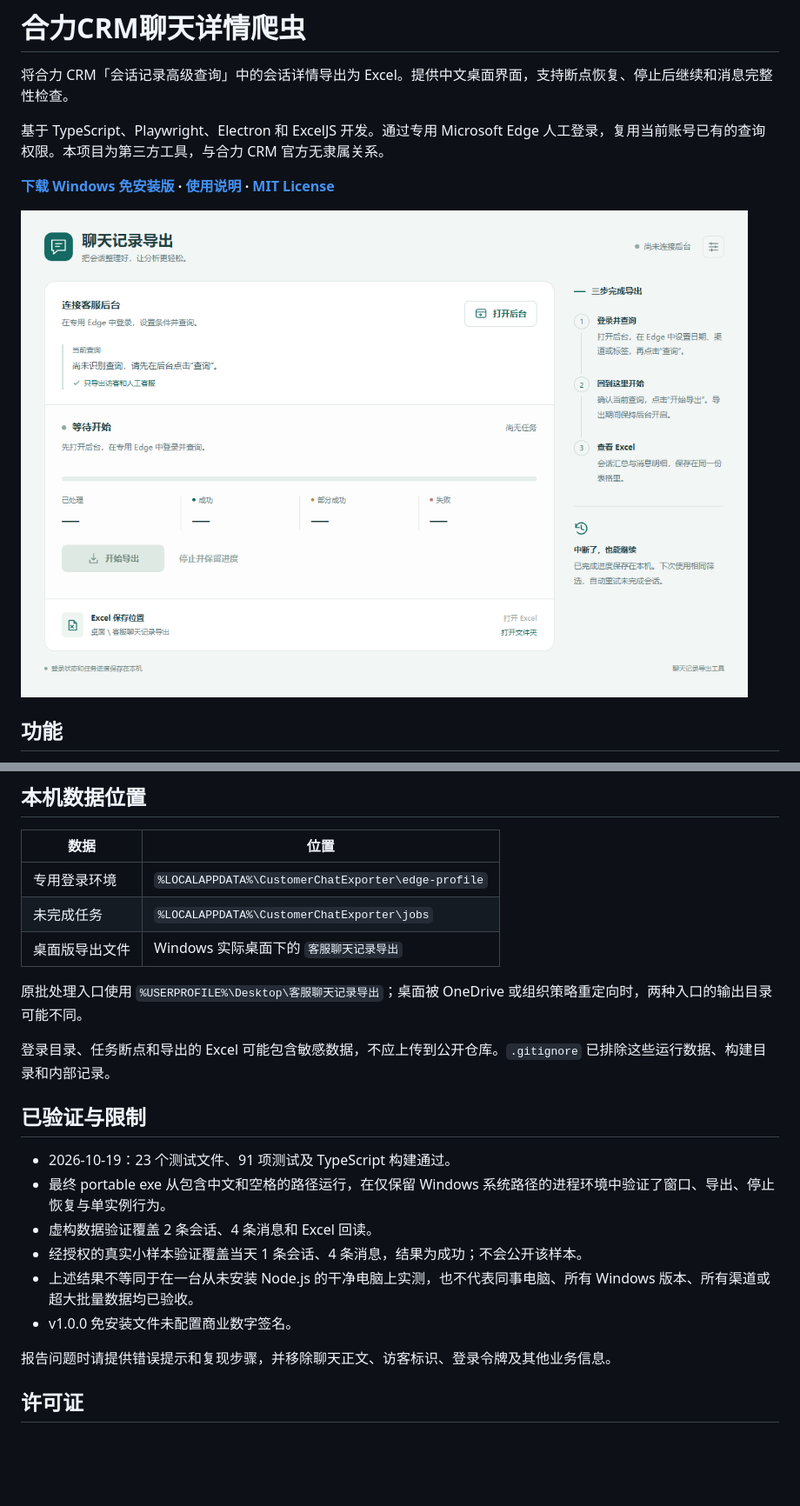
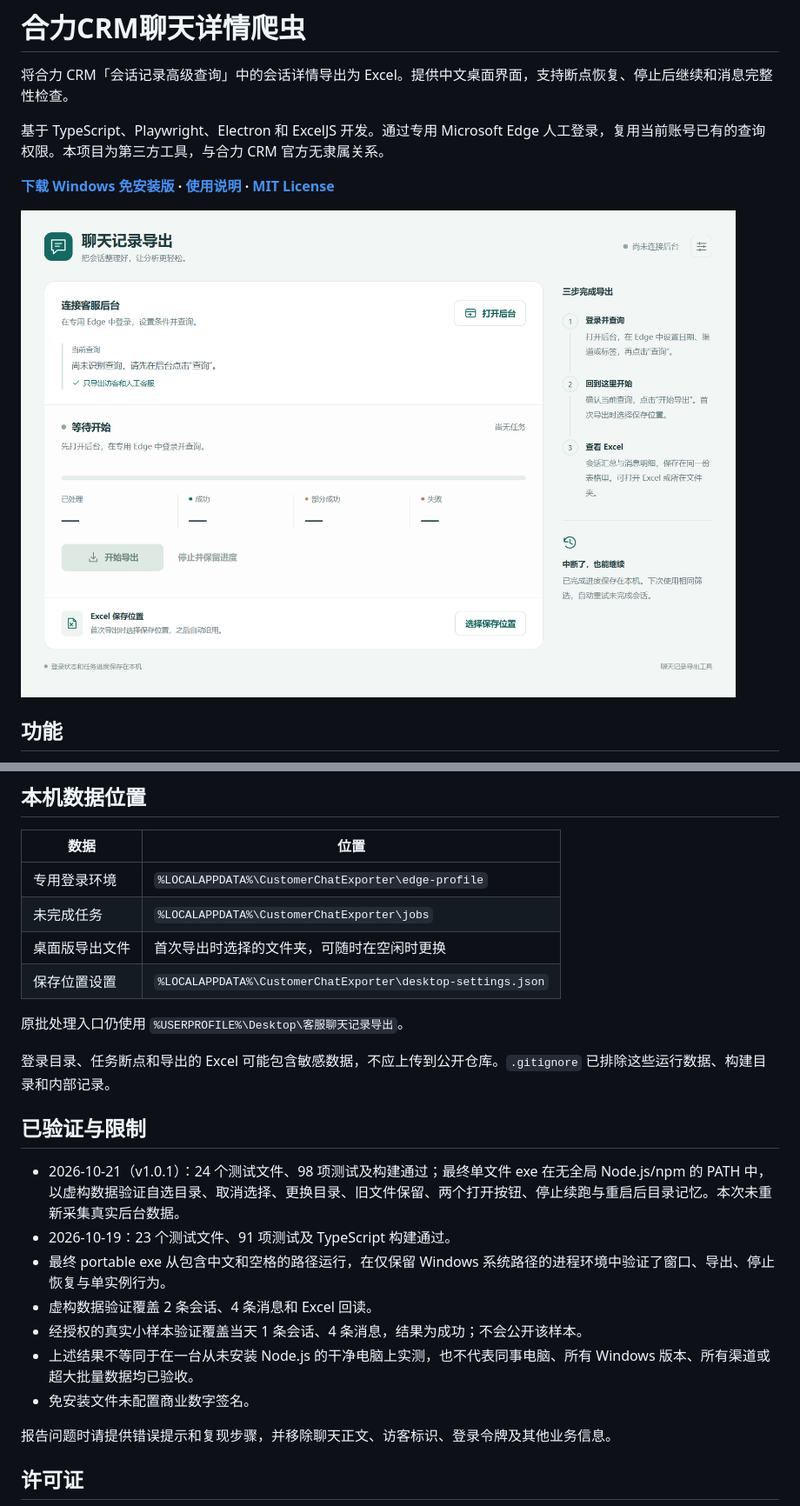
Before and after one commit to suosijieniwo/holly-crm-chat-detail-crawler, a Markdown page: README.md, 2 parts joined by grey strips. Shown: that part at 87% size. Rendered like a GitHub page; pictures changed too: docs/images/desktop.png; blank space fills up the shorter version.

Commit message:
feat: choose and remember the desktop Excel save folder

```diff
--- a/README.md
+++ b/README.md
@@ -141,20 +141,22 @@ examples/              完全虚构的 Excel 格式示例
 | --- | --- |
 | 专用登录环境 | `%LOCALAPPDATA%\CustomerChatExporter\edge-profile` |
 | 未完成任务 | `%LOCALAPPDATA%\CustomerChatExporter\jobs` |
-| 桌面版导出文件 | Windows 实际桌面下的 `客服聊天记录导出` |
+| 桌面版导出文件 | 首次导出时选择的文件夹，可随时在空闲时更换 |
+| 保存位置设置 | `%LOCALAPPDATA%\CustomerChatExporter\desktop-settings.json` |
 
-原批处理入口使用 `%USERPROFILE%\Desktop\客服聊天记录导出`；桌面被 OneDrive 或组织策略重定向时，两种入口的输出目录可能不同。
+原批处理入口仍使用 `%USERPROFILE%\Desktop\客服聊天记录导出`。
 
 登录目录、任务断点和导出的 Excel 可能包含敏感数据，不应上传到公开仓库。`.gitignore` 已排除这些运行数据、构建目录和内部记录。
 
 ## 已验证与限制
 
+- 2026-10-21（v1.0.1）：24 个测试文件、98 项测试及构建通过；最终单文件 exe 在无全局 Node.js/npm 的 PATH 中，以虚构数据验证自选目录、取消选择、更换目录、旧文件保留、两个打开按钮、停止续跑与重启后目录记忆。本次未重新采集真实后台数据。
 - 2026-10-19：23 个测试文件、91 项测试及 TypeScript 构建通过。
 - 最终 portable exe 从包含中文和空格的路径运行，在仅保留 Windows 系统路径的进程环境中验证了窗口、导出、停止恢复与单实例行为。
 - 虚构数据验证覆盖 2 条会话、4 条消息和 Excel 回读。
 - 经授权的真实小样本验证覆盖当天 1 条会话、4 条消息，结果为成功；不会公开该样本。
 - 上述结果不等同于在一台从未安装 Node.js 的干净电脑上实测，也不代表同事电脑、所有 Windows 版本、所有渠道或超大批量数据均已验收。
-- v1.0.0 免安装文件未配置商业数字签名。
+- 免安装文件未配置商业数字签名。
 
 报告问题时请提供错误提示和复现步骤，并移除聊天正文、访客标识、登录令牌及其他业务信息。
 
```
Also changed, not shown: other parts of README.md (+3 -3 lines), docs/acceptance-checklist.md (+12 -0 lines), docs/user-guide-zh-CN.md (+8 -4 lines), 13 other files.
